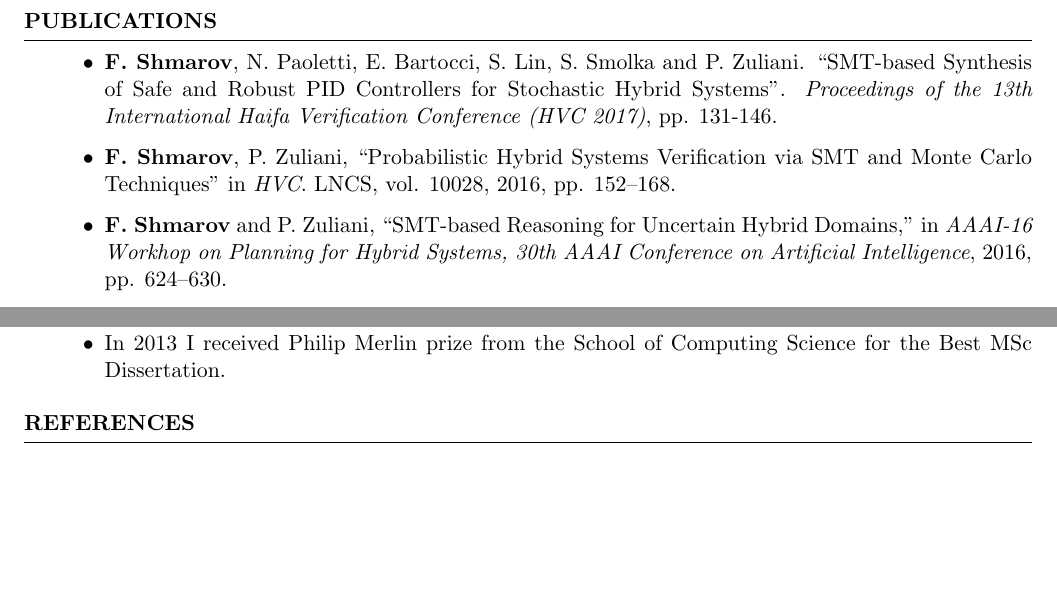
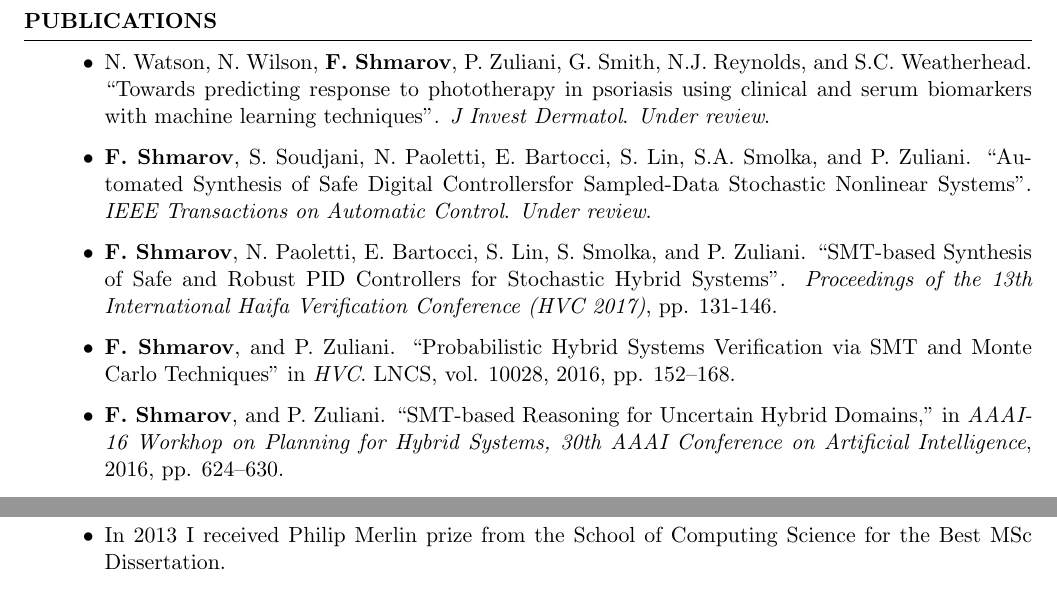
Before and after one commit to shmarovfedor/shmarovfedor.github.io, a LaTeX CV (cv/fedor-shmarov-cv.tex): two parts of page 2 of 2, joined at a grey line, cut so that both start at the same text, the shorter picture padded with empty space. Compiled offline with pdfLaTeX.

Commit message:
updated CV

```diff
--- a/cv/fedor-shmarov-cv.tex
+++ b/cv/fedor-shmarov-cv.tex
@@ -193,15 +193,23 @@ B.Sc. (with Honours) in Information Science and Computer Technology
 \begin{rSection}{Publications}
 \begin{itemize}
 
-	\item {\bf F. Shmarov}, N. Paoletti, E. Bartocci, S. Lin, S. Smolka and P. Zuliani.
+	\item N. Watson, N. Wilson, {\bf F. Shmarov}, P. Zuliani, G. Smith, N.J. Reynolds, and S.C. Weatherhead.
+	``Towards predicting response to phototherapy in psoriasis using clinical and serum biomarkers
+	with machine learning techniques''. {\em J Invest Dermatol}. {\em Under review}.
+
+	\item {\bf F. Shmarov}, S. Soudjani, N. Paoletti, E. Bartocci, S. Lin, S.A. Smolka, and P. Zuliani.
+	``Automated Synthesis of Safe Digital Controllersfor Sampled-Data Stochastic Nonlinear Systems''.
+	{\em IEEE Transactions on Automatic Control}. {\em Under review}.
+
+	\item {\bf F. Shmarov}, N. Paoletti, E. Bartocci, S. Lin, S. Smolka, and P. Zuliani.
 	``SMT-based Synthesis of Safe and Robust PID Controllers for Stochastic Hybrid Systems''.
 	{\em Proceedings of the 13th International Haifa Verification Conference (HVC 2017)}, pp. 131-146.
 
-	\item {\bf F. Shmarov}, P. Zuliani, ``Probabilistic Hybrid Systems Verification via
+	\item {\bf F. Shmarov}, and P. Zuliani. ``Probabilistic Hybrid Systems Verification via
 	SMT and Monte Carlo Techniques'' in {\em HVC}. LNCS, vol. 10028, 2016,
 	pp. 152--168.
 
-	\item {\bf F. Shmarov} and P. Zuliani, ``SMT-based Reasoning for Uncertain Hybrid Domains,''
+	\item {\bf F. Shmarov}, and P. Zuliani. ``SMT-based Reasoning for Uncertain Hybrid Domains,''
 	in {\em AAAI-16 Workhop on Planning for Hybrid Systems,
 	30th AAAI Conference on Artificial Intelligence}, 2016, pp. 624--630.
 
@@ -268,9 +276,9 @@ B.Sc. (with Honours) in Information Science and Computer Technology
 
 
 
-\begin{rSection}{References}
+%\begin{rSection}{References}
 
-\end{rSection}
+%\end{rSection}
 
 
 % \begin{rSection}{Technical Skills}
```
Also changed, not shown: cv/fedor-shmarov-cv.pdf, cv/fedor-shmarov-cv.tex (6 more changed lines), 1 other file.
